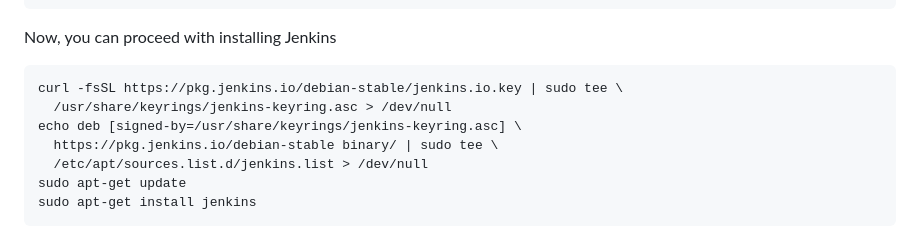
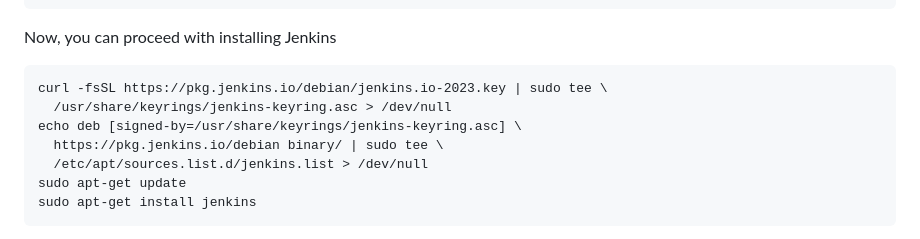
Before and after one commit to SubhashPatibandla/Jenkins-End-to-End-CI-CD, a Markdown page: README.md, the part around the change. GitHub-like rendering.

Commit message:
update the installation

````diff
--- a/README.md
+++ b/README.md
@@ -137,10 +137,10 @@ java -version
 Now, you can proceed with installing Jenkins
 
 ```
-curl -fsSL https://pkg.jenkins.io/debian-stable/jenkins.io.key | sudo tee \
+curl -fsSL https://pkg.jenkins.io/debian/jenkins.io-2023.key | sudo tee \
   /usr/share/keyrings/jenkins-keyring.asc > /dev/null
 echo deb [signed-by=/usr/share/keyrings/jenkins-keyring.asc] \
-  https://pkg.jenkins.io/debian-stable binary/ | sudo tee \
+  https://pkg.jenkins.io/debian binary/ | sudo tee \
   /etc/apt/sources.list.d/jenkins.list > /dev/null
 sudo apt-get update
 sudo apt-get install jenkins
````
